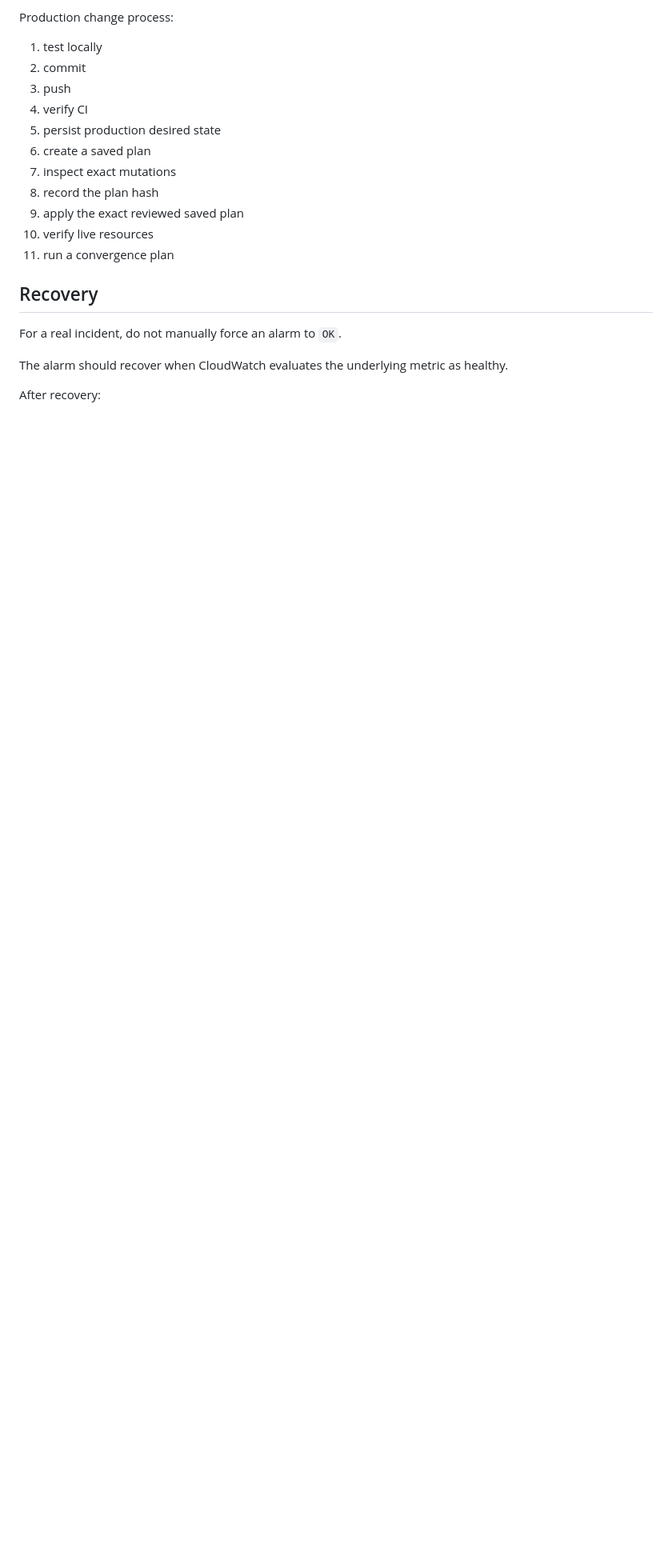
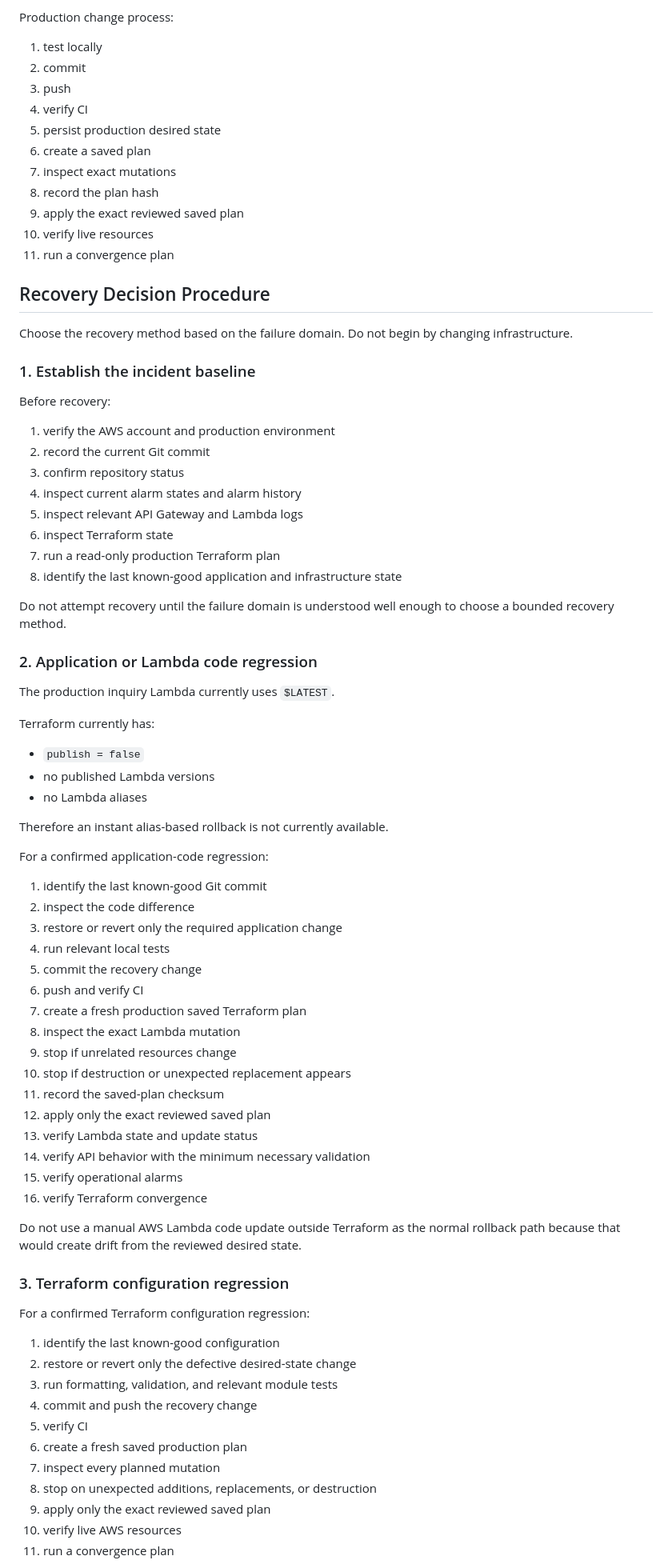
Before and after one commit to 2aron41/aws-serverless-portfolio, a Markdown page: docs/inquiry-incident-runbook.md, the part around one of its changes. Shown at 80% size. GitHub-like rendering; blank space fills up the shorter version.

Commit message:
Add inquiry recovery procedure

```diff
--- a/docs/inquiry-incident-runbook.md
+++ b/docs/inquiry-incident-runbook.md
@@ -249,10 +249,74 @@ Production change process:
 10. verify live resources
 11. run a convergence plan
 
-## Recovery
+## Recovery Decision Procedure
 
-For a real incident, do not manually force an alarm to `OK`.
+Choose the recovery method based on the failure domain. Do not begin by
+changing infrastructure.
 
-The alarm should recover when CloudWatch evaluates the underlying metric as healthy.
+### 1. Establish the incident baseline
 
-After recovery:
+Before recovery:
+
+1. verify the AWS account and production environment
+2. record the current Git commit
+3. confirm repository status
+4. inspect current alarm states and alarm history
+5. inspect relevant API Gateway and Lambda logs
+6. inspect Terraform state
+7. run a read-only production Terraform plan
+8. identify the last known-good application and infrastructure state
+
+Do not attempt recovery until the failure domain is understood well enough to
+choose a bounded recovery method.
+
+### 2. Application or Lambda code regression
+
+The production inquiry Lambda currently uses `$LATEST`.
+
+Terraform currently has:
+
+- `publish = false`
+- no published Lambda versions
+- no Lambda aliases
+
+Therefore an instant alias-based rollback is not currently available.
+
+For a confirmed application-code regression:
+
+1. identify the last known-good Git commit
+2. inspect the code difference
+3. restore or revert only the required application change
+4. run relevant local tests
+5. commit the recovery change
+6. push and verify CI
+7. create a fresh production saved Terraform plan
+8. inspect the exact Lambda mutation
+9. stop if unrelated resources change
+10. stop if destruction or unexpected replacement appears
+11. record the saved-plan checksum
+12. apply only the exact reviewed saved plan
+13. verify Lambda state and update status
+14. verify API behavior with the minimum necessary validation
+15. verify operational alarms
+16. verify Terraform convergence
+
+Do not use a manual AWS Lambda code update outside Terraform as the normal
+rollback path because that would create drift from the reviewed desired state.
+
+### 3. Terraform configuration regression
+
+For a confirmed Terraform configuration regression:
+
+1. identify the last known-good configuration
+2. restore or revert only the defective desired-state change
+3. run formatting, validation, and relevant module tests
+4. commit and push the recovery change
+5. verify CI
+6. create a fresh saved production plan
+7. inspect every planned mutation
+8. stop on unexpected additions, replacements, or destruction
+9. apply only the exact reviewed saved plan
+10. verify live AWS resources
+11. run a convergence plan
+
```
Also changed, not shown: other parts of docs/inquiry-incident-runbook.md (+106 -0 lines).
